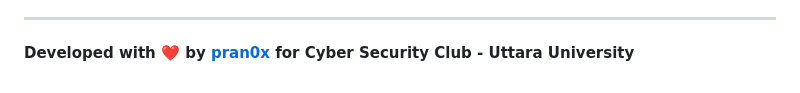
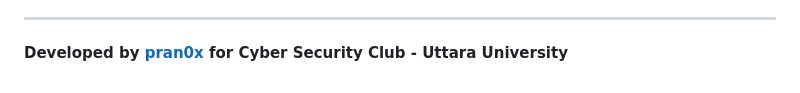
Before and after one commit to x0sa1d/CyberSecurityClub, a Markdown page: README.md, the part around the change. GitHub-like rendering.

Commit message:
Update developer credit in README
Removed the heart emoji from the developer credit line for a more formal tone.

```diff
--- a/README.md
+++ b/README.md
@@ -236,4 +236,4 @@ SOFTWARE.
 
 ---
 
-**Developed with ❤️ by [pran0x](https://github.com/pran0x) for Cyber Security Club - Uttara University**
+**Developed by [pran0x](https://github.com/pran0x) for Cyber Security Club - Uttara University**
```
